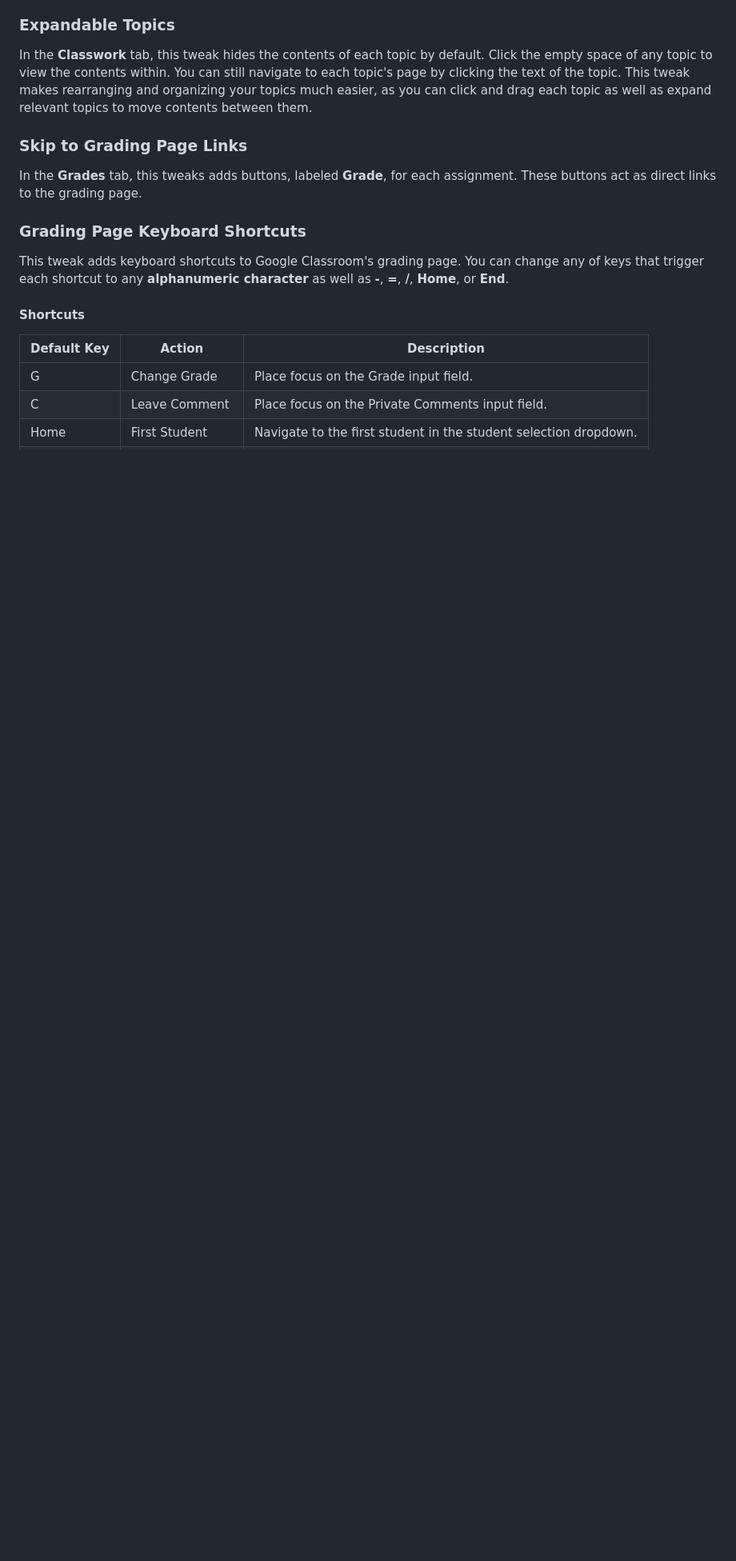
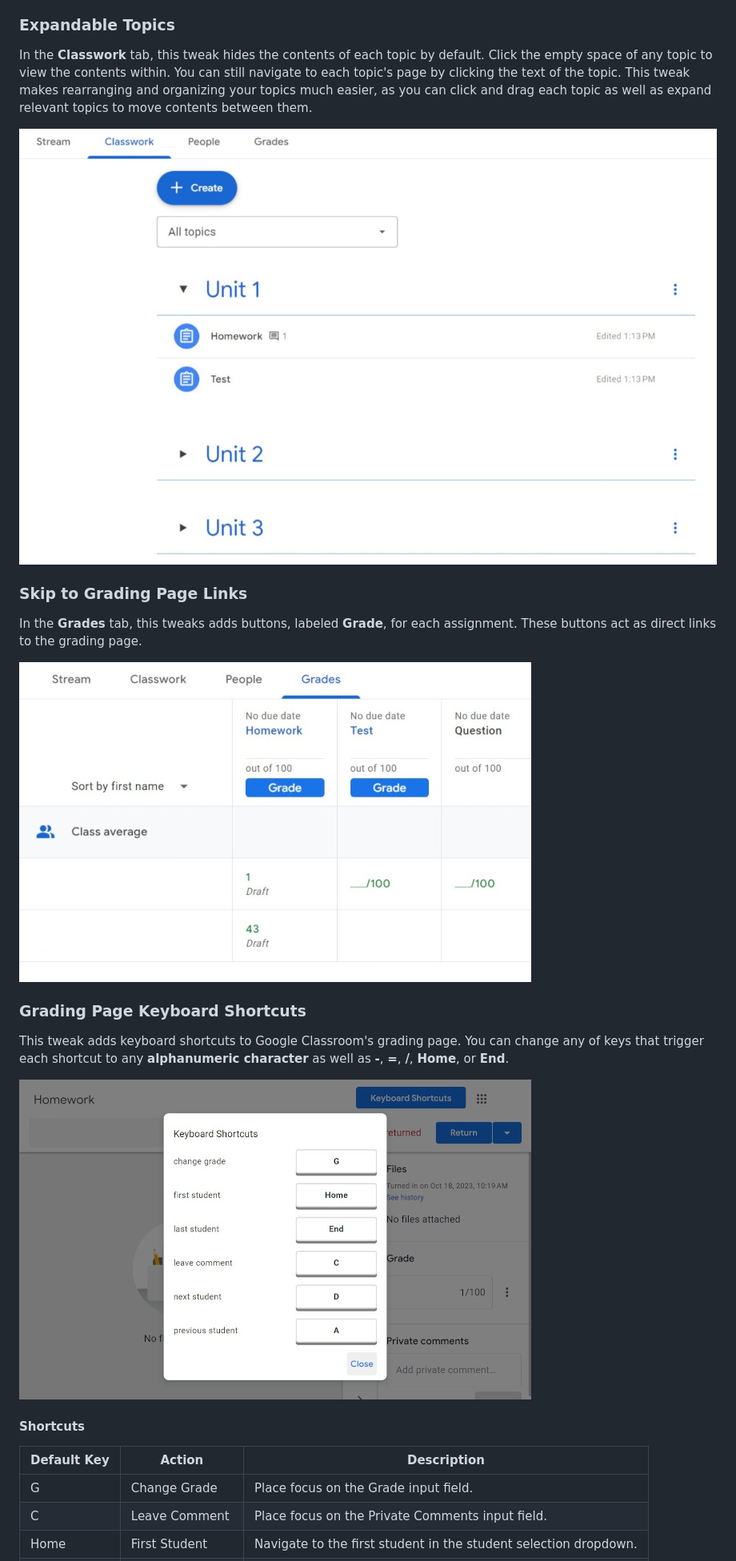
Before and after one commit to michaelbauchert/classroom-tweaks, a Markdown page: README.md, the part around the change. Shown: that part at 80% size. Rendered like a GitHub page; blank space fills up the shorter version.

Commit message:
add screenshots

```diff
--- a/README.md
+++ b/README.md
@@ -12,11 +12,17 @@ When switching between classes, this tweak keeps you on the currently selected t
 ### Expandable Topics
 In the **Classwork** tab, this tweak hides the contents of each topic by default. Click the empty space of any topic to view the contents within. You can still navigate to each topic's page by clicking the text of the topic. This tweak makes rearranging and organizing your topics much easier, as you can click and drag each topic as well as expand relevant topics to move contents between them.
 
+![Expandable Topics Screenshot](/screenshots/Expandable%20Topics.jpeg)
+
 ### Skip to Grading Page Links
 In the **Grades** tab, this tweaks adds buttons, labeled **Grade**, for each assignment. These buttons act as direct links to the grading page.
 
+![Skip to Grading Page Links](/screenshots/Skip%20to%20Grading%20Page%20Links.jpeg)
+
 ### Grading Page Keyboard Shortcuts
 This tweak adds keyboard shortcuts to Google Classroom's grading page. You can change any of keys that trigger each shortcut to any **alphanumeric character** as well as **-**, **=**, **/**, **Home**, or **End**.
+
+![Grading Page Keyboard Shortcuts](/screenshots/Grading%20Page%20Keyboard%20Shortcuts.jpeg)
 
 #### Shortcuts
 | Default Key | Action | Description |
```
